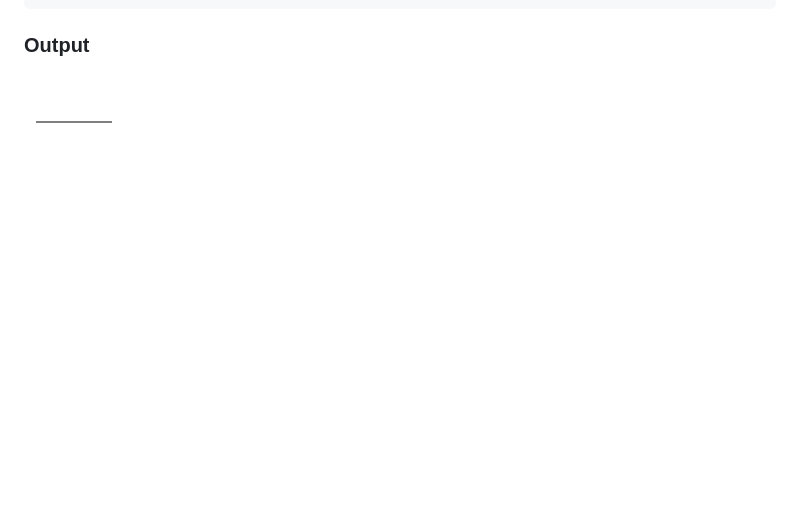
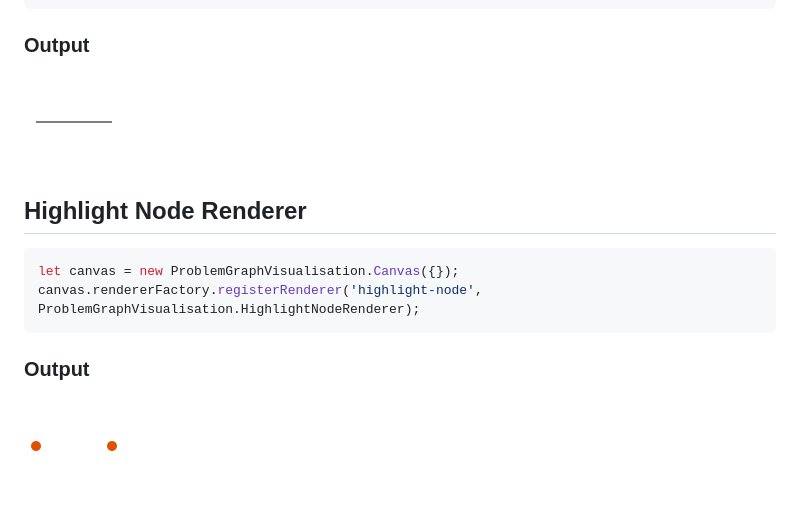
Before and after one commit to marcbreitung/problem-graph-visualisation, a Markdown page: README.md, the part around the change. GitHub-like rendering; pictures changed too: assets/highlightNodeRenderer.png (added); blank space fills up the shorter version.

Commit message:
Added new renderer "Highlight Node Renderer"

````diff
--- a/README.md
+++ b/README.md
@@ -82,3 +82,12 @@ canvas.rendererFactory.registerRenderer('solution', ProblemGraphVisualisation.So
 ```
 ### Output
 ![Example Output](assets/solutionRenderer.png)
+
+
+## Highlight Node Renderer
+```javascript
+let canvas = new ProblemGraphVisualisation.Canvas({});
+canvas.rendererFactory.registerRenderer('highlight-node', ProblemGraphVisualisation.HighlightNodeRenderer);
+```
+### Output
+![Example Output](assets/highlightNodeRenderer.png)
````
Also changed, not shown: 6 other files.
